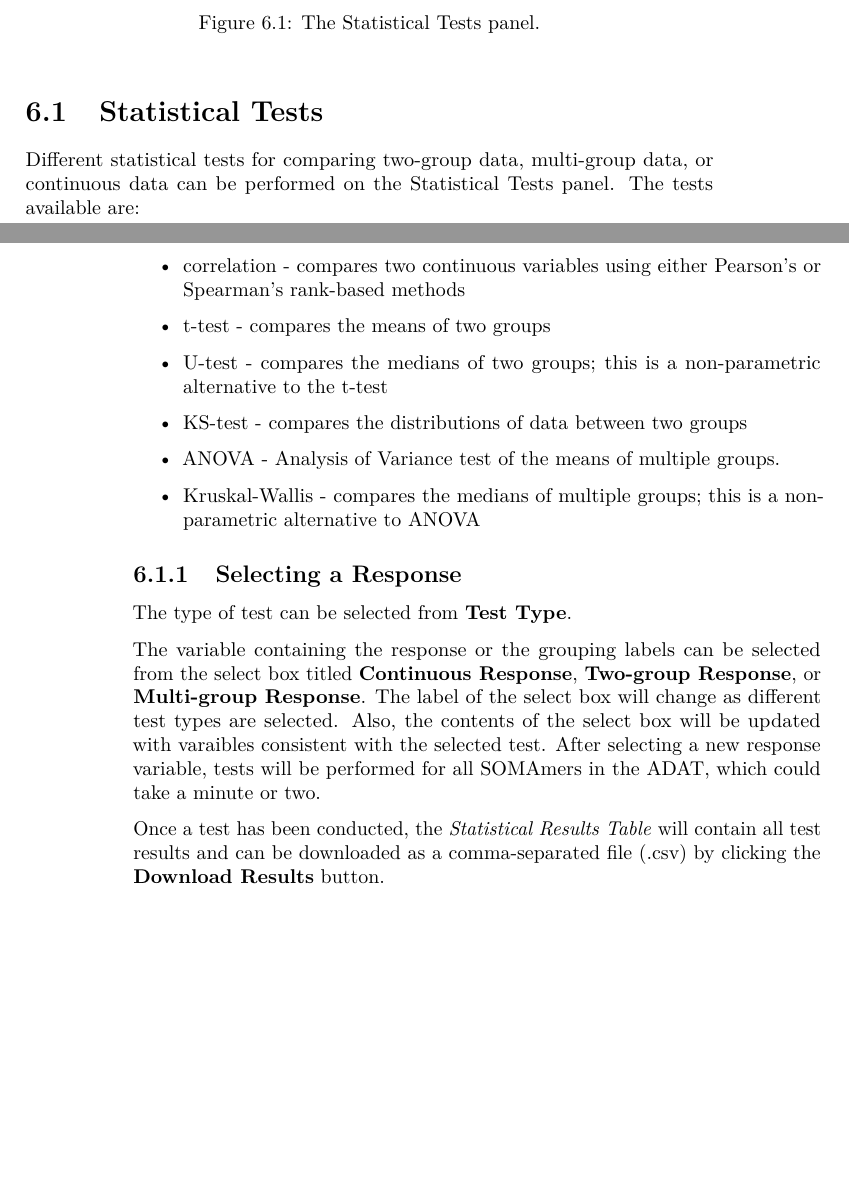
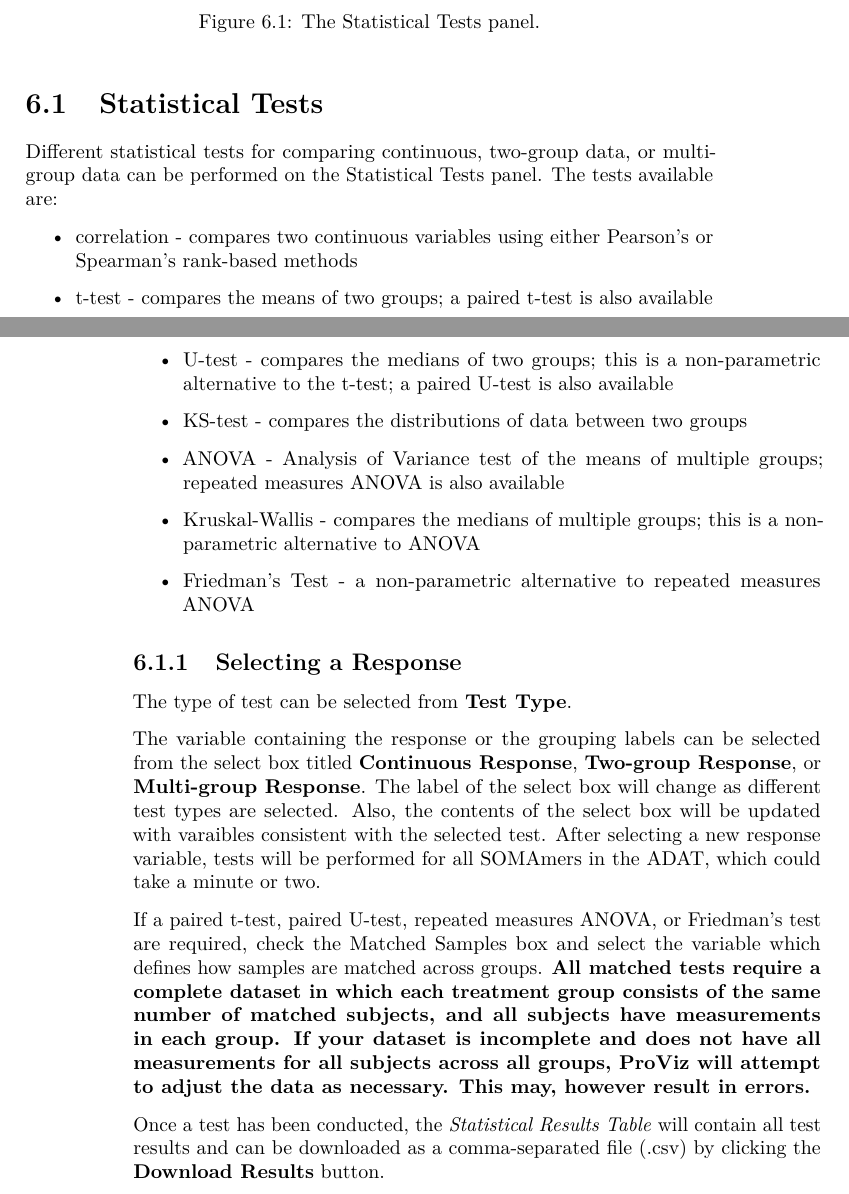
Before and after one commit to SomaLogic/ProViz, a LaTeX thesis (docs/ProViz_docs.tex): two parts of pages 35 and 36 of 39, joined at a grey line, cut so that both start at the same text, the shorter picture padded with empty space. Compiled offline with pdfLaTeX.

Commit message:
Add matched statistical tests; update documentation

```diff
--- a/docs/ProViz_docs.tex
+++ b/docs/ProViz_docs.tex
@@ -581,21 +583,23 @@ A title and subtitle can be added to the plot by entering text into the \textbf{
 \hypertarget{statistical-tests-1}{%
 \section{Statistical Tests}\label{statistical-tests-1}}
 
-Different statistical tests for comparing two-group data, multi-group data, or continuous data can be performed on the Statistical Tests panel. The tests available are:
+Different statistical tests for comparing continuous, two-group data, or multi-group data can be performed on the Statistical Tests panel. The tests available are:
 
 \begin{itemize}
 \item
   correlation - compares two continuous variables using either Pearson's or Spearman's rank-based methods
 \item
-  t-test - compares the means of two groups
+  t-test - compares the means of two groups; a paired t-test is also available
 \item
-  U-test - compares the medians of two groups; this is a non-parametric alternative to the t-test
+  U-test - compares the medians of two groups; this is a non-parametric alternative to the t-test; a paired U-test is also available
 \item
   KS-test - compares the distributions of data between two groups
 \item
-  ANOVA - Analysis of Variance test of the means of multiple groups.
+  ANOVA - Analysis of Variance test of the means of multiple groups; repeated measures ANOVA is also available
 \item
   Kruskal-Wallis - compares the medians of multiple groups; this is a non-parametric alternative to ANOVA
+\item
+  Friedman's Test - a non-parametric alternative to repeated measures ANOVA
 \end{itemize}
 
 \hypertarget{selecting-a-response}{%
@@ -610,6 +614,8 @@ Different statistical tests for comparing two-group data, multi-group data, or c
 The type of test can be selected from \textbf{Test Type}.
 
 The variable containing the response or the grouping labels can be selected from the select box titled \textbf{Continuous Response}, \textbf{Two-group Response}, or \textbf{Multi-group Response}. The label of the select box will change as different test types are selected. Also, the contents of the select box will be updated with varaibles consistent with the selected test. After selecting a new response variable, tests will be performed for all SOMAmers in the ADAT, which could take a minute or two.
+
+If a paired t-test, paired U-test, repeated measures ANOVA, or Friedman's test are required, check the Matched Samples box and select the variable which defines how samples are matched across groups. \textbf{All matched tests require a complete dataset in which each treatment group consists of the same number of matched subjects, and all subjects have measurements in each group. If your dataset is incomplete and does not have all measurements for all subjects across all groups, ProViz will attempt to adjust the data as necessary. This may, however result in errors.}
 
 Once a test has been conducted, the \emph{Statistical Results Table} will contain all test results and can be downloaded as a comma-separated file (.csv) by clicking the \textbf{Download Results} button.
 
```
Also changed, not shown: docs/images/StatTest_Settings.png, docs/images/StatTest_panel.png, docs/ProViz_docs.tex (6 more changed lines), 4 other files.
